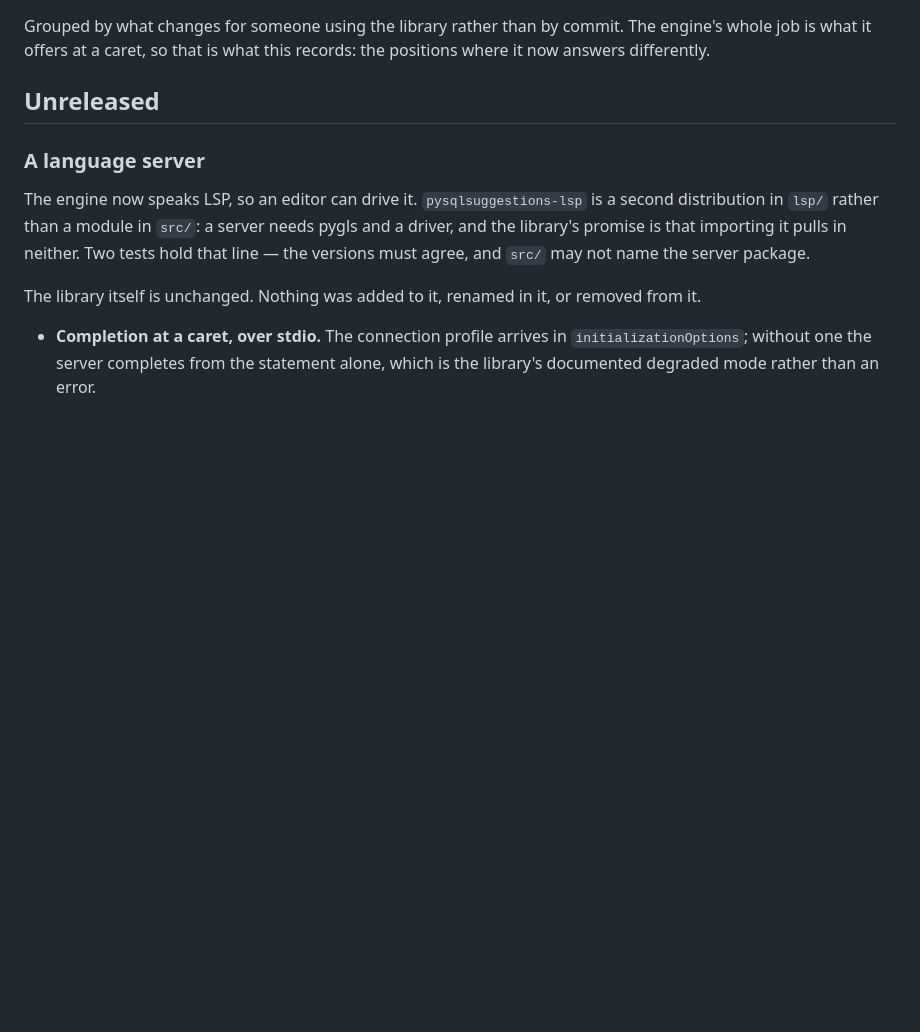
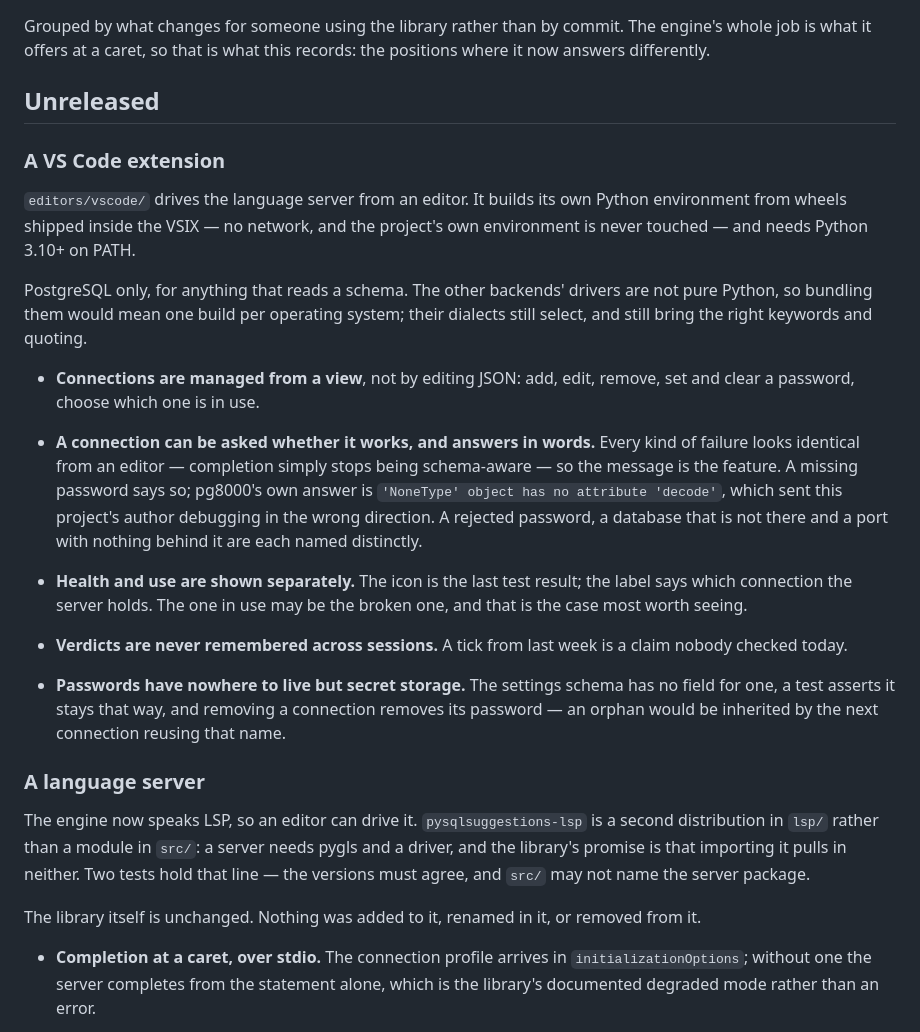
Before and after one commit to discrimy/pysqlsuggestions, a Markdown page: CHANGELOG.md, the part around the change. Drawn GitHub-style; blank space fills up the shorter version.

```diff
--- a/CHANGELOG.md
+++ b/CHANGELOG.md
@@ -5,6 +5,39 @@ The engine's whole job is what it offers at a caret, so that is what this
 records: the positions where it now answers differently.
 
 ## Unreleased
+
+### A VS Code extension
+
+`editors/vscode/` drives the language server from an editor. It builds its own
+Python environment from wheels shipped inside the VSIX — no network, and the
+project's own environment is never touched — and needs Python 3.10+ on PATH.
+
+PostgreSQL only, for anything that reads a schema. The other backends' drivers
+are not pure Python, so bundling them would mean one build per operating system;
+their dialects still select, and still bring the right keywords and quoting.
+
+- **Connections are managed from a view**, not by editing JSON: add, edit,
+  remove, set and clear a password, choose which one is in use.
+
+- **A connection can be asked whether it works, and answers in words.** Every
+  kind of failure looks identical from an editor — completion simply stops
+  being schema-aware — so the message is the feature. A missing password says
+  so; pg8000's own answer is `'NoneType' object has no attribute 'decode'`,
+  which sent this project's author debugging in the wrong direction. A rejected
+  password, a database that is not there and a port with nothing behind it are
+  each named distinctly.
+
+- **Health and use are shown separately.** The icon is the last test result;
+  the label says which connection the server holds. The one in use may be the
+  broken one, and that is the case most worth seeing.
+
+- **Verdicts are never remembered across sessions.** A tick from last week is a
+  claim nobody checked today.
+
+- **Passwords have nowhere to live but secret storage.** The settings schema has
+  no field for one, a test asserts it stays that way, and removing a connection
+  removes its password — an orphan would be inherited by the next connection
+  reusing that name.
 
 ### A language server
 
```
Also changed, not shown: README.md (+10 -1 lines), editors/vscode/README.md (added, +85 -0 lines).
